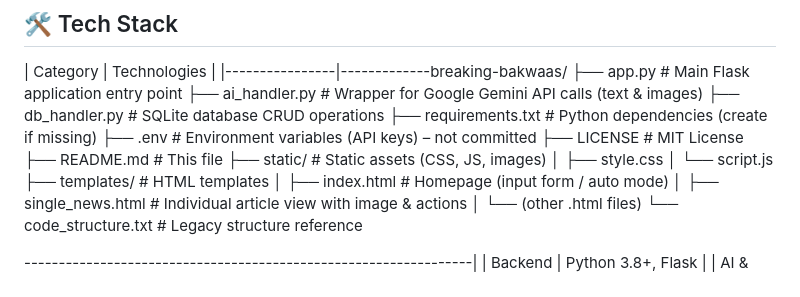
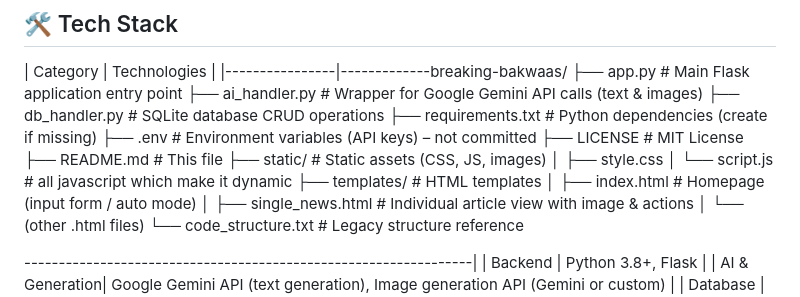
Before and after one commit to chanchal434/breaking-bakwaas, a Markdown page: README.md, the part around the change. Drawn GitHub-style.

Commit message:
Clarify purpose of script.js in README
Added a comment to clarify the purpose of script.js.

```diff
--- a/README.md
+++ b/README.md
@@ -42,7 +42,7 @@
 ├── README.md # This file
 ├── static/ # Static assets (CSS, JS, images)
 │ ├── style.css
-│ └── script.js
+│ └── script.js # all javascript which make it dynamic
 ├── templates/ # HTML templates
 │ ├── index.html # Homepage (input form / auto mode)
 │ ├── single_news.html # Individual article view with image & actions
```
